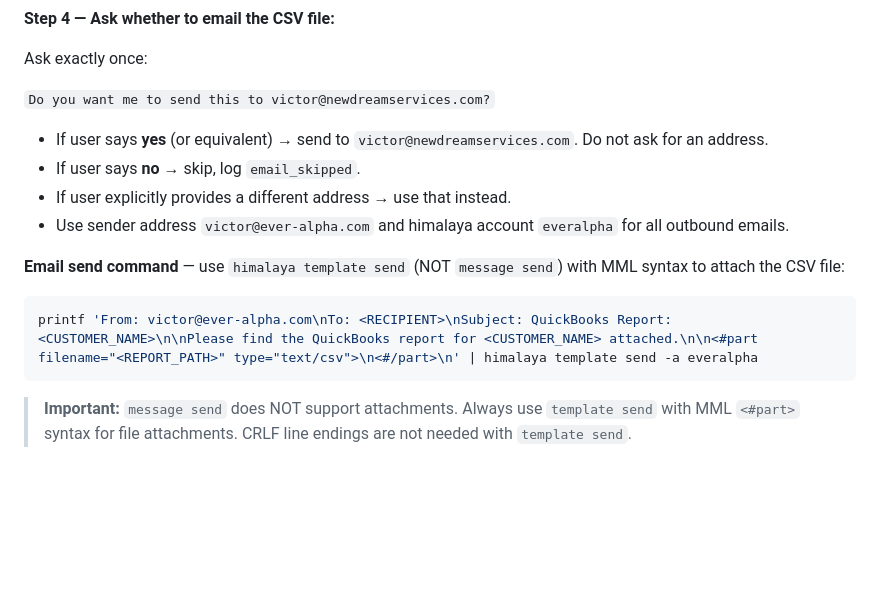
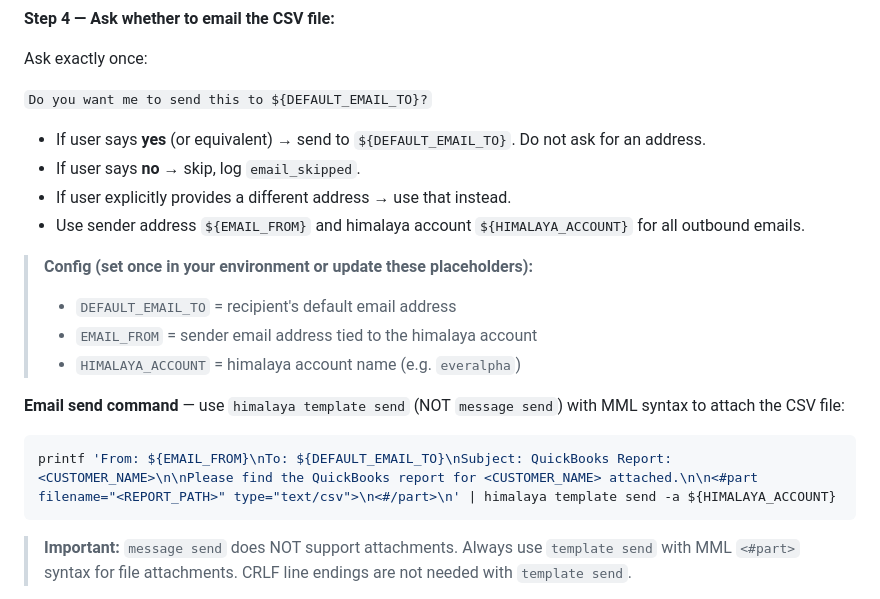
Before and after one commit to w2ayz/Quickbooks-Connectors, a Markdown page: skills/client-lookup/SKILL.md, the part around the change. Rendered like a GitHub page; blank space fills up the shorter version.

Commit message:
security: mask real email addresses in SKILL.md and README
Replace hardcoded sender/recipient addresses with generic placeholders:
  ${DEFAULT_EMAIL_TO}   — recipient default address
  ${EMAIL_FROM}         — sender address
  ${HIMALAYA_ACCOUNT}  — himalaya account name

Actual values are configured at runtime and never stored in the repo.

Co-Authored-By: Claude Sonnet 4.6 <noreply@anthropic.com>

````diff
--- a/skills/client-lookup/SKILL.md
+++ b/skills/client-lookup/SKILL.md
@@ -269,16 +269,21 @@ Rules for optional fields:
 
 Ask exactly once:
 
-`Do you want me to send this to victor@newdreamservices.com?`
+`Do you want me to send this to ${DEFAULT_EMAIL_TO}?`
 
-- If user says **yes** (or equivalent) → send to `victor@newdreamservices.com`. Do not ask for an address.
+- If user says **yes** (or equivalent) → send to `${DEFAULT_EMAIL_TO}`. Do not ask for an address.
 - If user says **no** → skip, log `email_skipped`.
 - If user explicitly provides a different address → use that instead.
-- Use sender address `victor@ever-alpha.com` and himalaya account `everalpha` for all outbound emails.
+- Use sender address `${EMAIL_FROM}` and himalaya account `${HIMALAYA_ACCOUNT}` for all outbound emails.
+
+> **Config (set once in your environment or update these placeholders):**
+> - `DEFAULT_EMAIL_TO` = recipient's default email address
+> - `EMAIL_FROM` = sender email address tied to the himalaya account
+> - `HIMALAYA_ACCOUNT` = himalaya account name (e.g. `everalpha`)
 
 **Email send command** — use `himalaya template send` (NOT `message send`) with MML syntax to attach the CSV file:
 ```bash
-printf 'From: victor@ever-alpha.com\nTo: <RECIPIENT>\nSubject: QuickBooks Report: <CUSTOMER_NAME>\n\nPlease find the QuickBooks report for <CUSTOMER_NAME> attached.\n\n<#part filename="<REPORT_PATH>" type="text/csv">\n<#/part>\n' | himalaya template send -a everalpha
+printf 'From: ${EMAIL_FROM}\nTo: ${DEFAULT_EMAIL_TO}\nSubject: QuickBooks Report: <CUSTOMER_NAME>\n\nPlease find the QuickBooks report for <CUSTOMER_NAME> attached.\n\n<#part filename="<REPORT_PATH>" type="text/csv">\n<#/part>\n' | himalaya template send -a ${HIMALAYA_ACCOUNT}
 ```
 
 > **Important:** `message send` does NOT support attachments. Always use `template send` with MML `<#part>` syntax for file attachments. CRLF line endings are not needed with `template send`.
````
Also changed, not shown: 1 other file.
